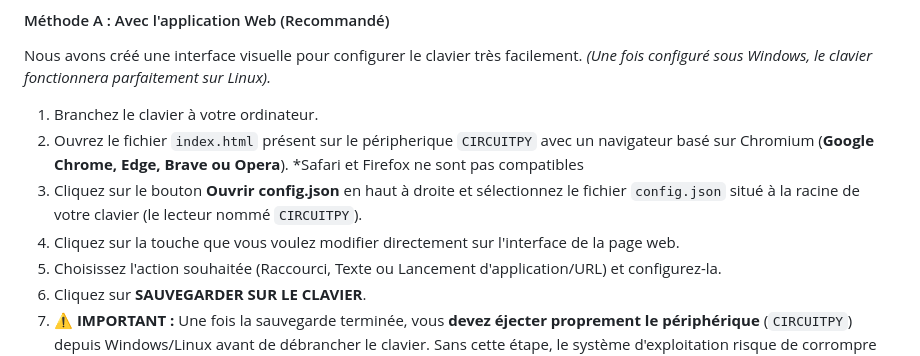
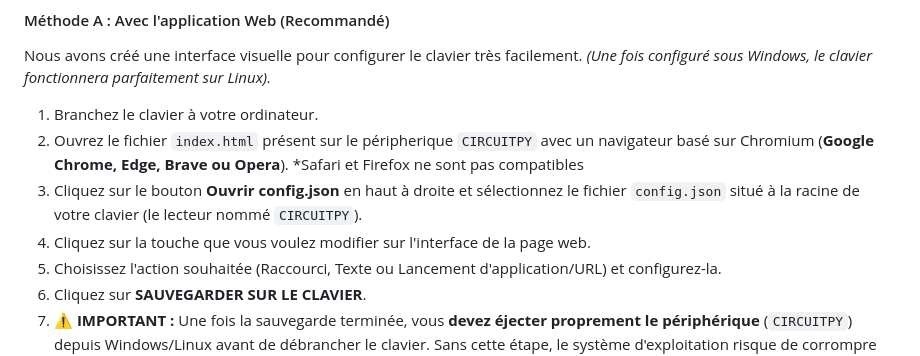
Before and after one commit to gougoumag06/macropad-esiea, a Markdown page: README.md, the part around the change. Rendered like a GitHub page.

Commit message:
Fix typo in README instructions for modifying keys

```diff
--- a/README.md
+++ b/README.md
@@ -70,7 +70,7 @@ Nous avons créé une interface visuelle pour configurer le clavier très facile
 1. Branchez le clavier à votre ordinateur.
 2. Ouvrez le fichier `index.html`  présent sur le péripherique `CIRCUITPY` avec un navigateur basé sur Chromium (**Google Chrome, Edge, Brave ou Opera**). *Safari et Firefox ne sont pas compatibles
 3. Cliquez sur le bouton **Ouvrir config.json** en haut à droite et sélectionnez le fichier `config.json` situé à la racine de votre clavier (le lecteur nommé `CIRCUITPY`).
-4. Cliquez sur la touche que vous voulez modifier directement sur l'interface de la page web.
+4. Cliquez sur la touche que vous voulez modifier sur l'interface de la page web.
 5. Choisissez l'action souhaitée (Raccourci, Texte ou Lancement d'application/URL) et configurez-la.
 6. Cliquez sur **SAUVEGARDER SUR LE CLAVIER**.
 7. **⚠️ IMPORTANT :** Une fois la sauvegarde terminée, vous **devez éjecter proprement le périphérique** (`CIRCUITPY`) depuis Windows/Linux avant de débrancher le clavier. Sans cette étape, le système d'exploitation risque de corrompre votre configuration !
```
